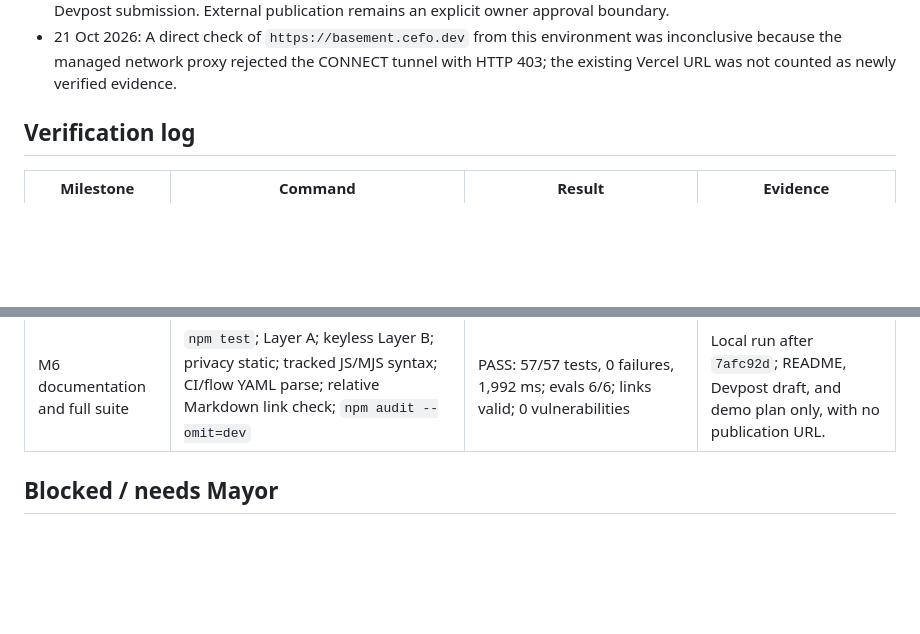
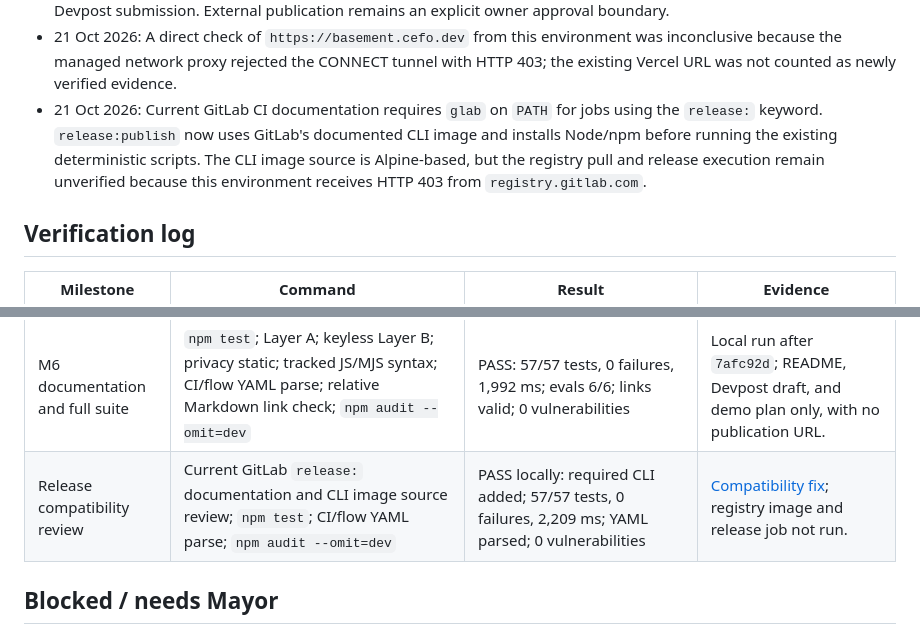
Before and after one commit to mayorXBT/Basement, a Markdown page: PROGRESS.md, 2 parts joined by grey strips. GitHub-like rendering; blank space fills up the shorter version.

Commit message:
Record release compatibility evidence

```diff
--- a/PROGRESS.md
+++ b/PROGRESS.md
@@ -82,6 +82,7 @@ A claim with no opened, verified link is not used.
 - 21 Oct 2026: The submission draft uses Supervised wording and “nine stages implemented” until C1 and C7 have opened GitLab run links. The demo script includes a shorter local-evidence cut so missing proof is removed rather than staged.
 - 21 Oct 2026: Keep M6 open because writing submission materials is not recording or publishing a video and is not a Devpost submission. External publication remains an explicit owner approval boundary.
 - 21 Oct 2026: A direct check of `https://basement.cefo.dev` from this environment was inconclusive because the managed network proxy rejected the CONNECT tunnel with HTTP 403; the existing Vercel URL was not counted as newly verified evidence.
+- 21 Oct 2026: Current GitLab CI documentation requires `glab` on `PATH` for jobs using the `release:` keyword. `release:publish` now uses GitLab's documented CLI image and installs Node/npm before running the existing deterministic scripts. The CLI image source is Alpine-based, but the registry pull and release execution remain unverified because this environment receives HTTP 403 from `registry.gitlab.com`.
 
 ## Verification log
 
@@ -114,6 +115,7 @@ A claim with no opened, verified link is not used.
 | M5 monitor and policy | Focused monitor/smoke/policy tests; CI YAML parse; staged secret-pattern scans | PASS: 8/8 focused tests; nine CI YAML files parsed; four staged scans clean | [Monitor runtime](https://github.com/mayorXBT/Basement/commit/52532a7), [policy](https://github.com/mayorXBT/Basement/commit/49d110d), [CI wiring](https://github.com/mayorXBT/Basement/commit/58fa1fe). No scheduled pipeline URL. |
 | M5 full suite | `npm test`; Layer A; keyless Layer B; privacy static; tracked JS/MJS syntax; CI/flow YAML parse; `npm audit --omit=dev` | PASS: 57/57 tests, 0 failures, 2,113 ms; evals 6/6; 0 vulnerabilities | Local run on `818bdc3`; no GitLab pipeline URL. |
 | M6 documentation and full suite | `npm test`; Layer A; keyless Layer B; privacy static; tracked JS/MJS syntax; CI/flow YAML parse; relative Markdown link check; `npm audit --omit=dev` | PASS: 57/57 tests, 0 failures, 1,992 ms; evals 6/6; links valid; 0 vulnerabilities | Local run after `7afc92d`; README, Devpost draft, and demo plan only, with no publication URL. |
+| Release compatibility review | Current GitLab `release:` documentation and CLI image source review; `npm test`; CI/flow YAML parse; `npm audit --omit=dev` | PASS locally: required CLI added; 57/57 tests, 0 failures, 2,209 ms; YAML parsed; 0 vulnerabilities | [Compatibility fix](https://github.com/mayorXBT/Basement/commit/1193226); registry image and release job not run. |
 
 ## Blocked / needs Mayor
 
```
